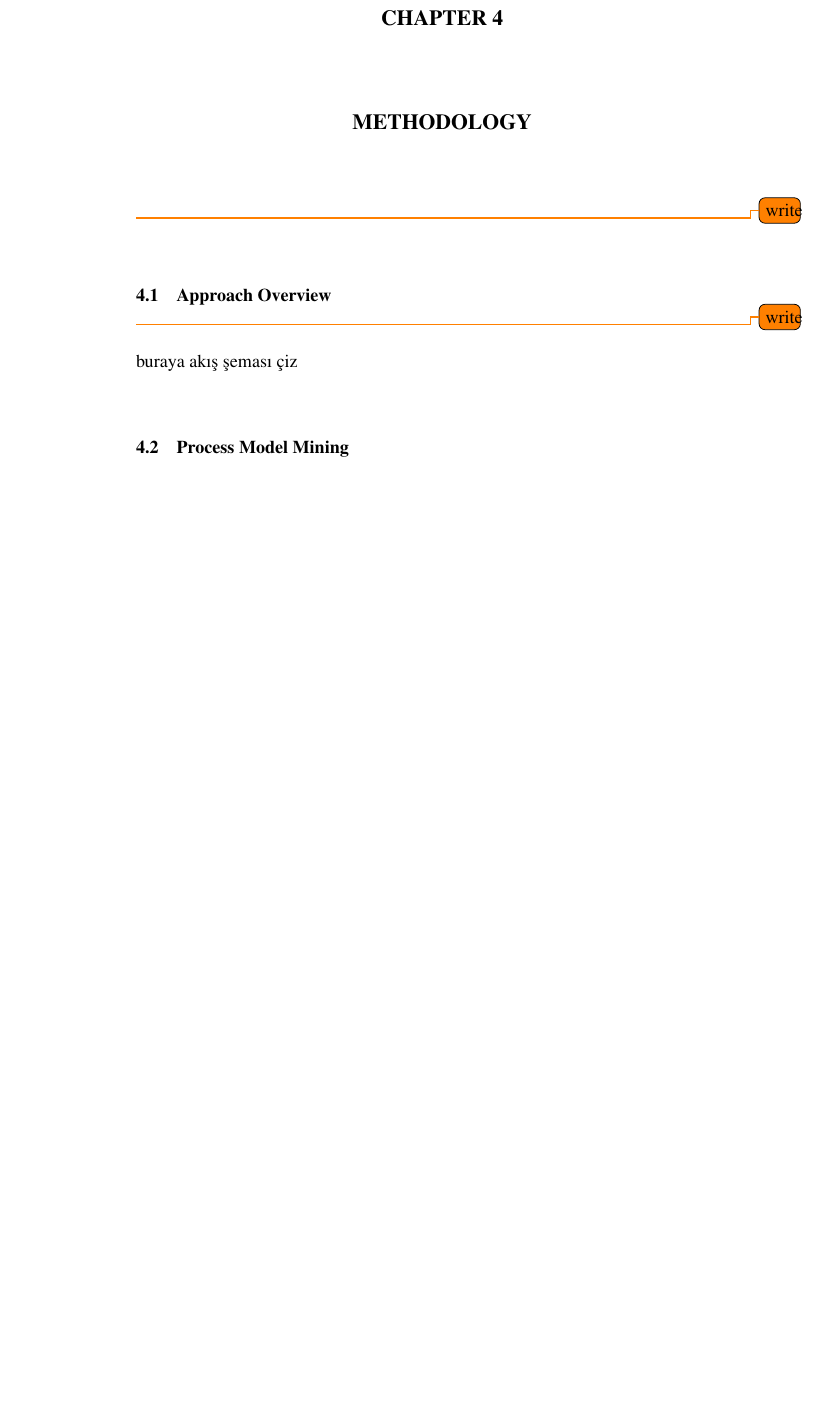
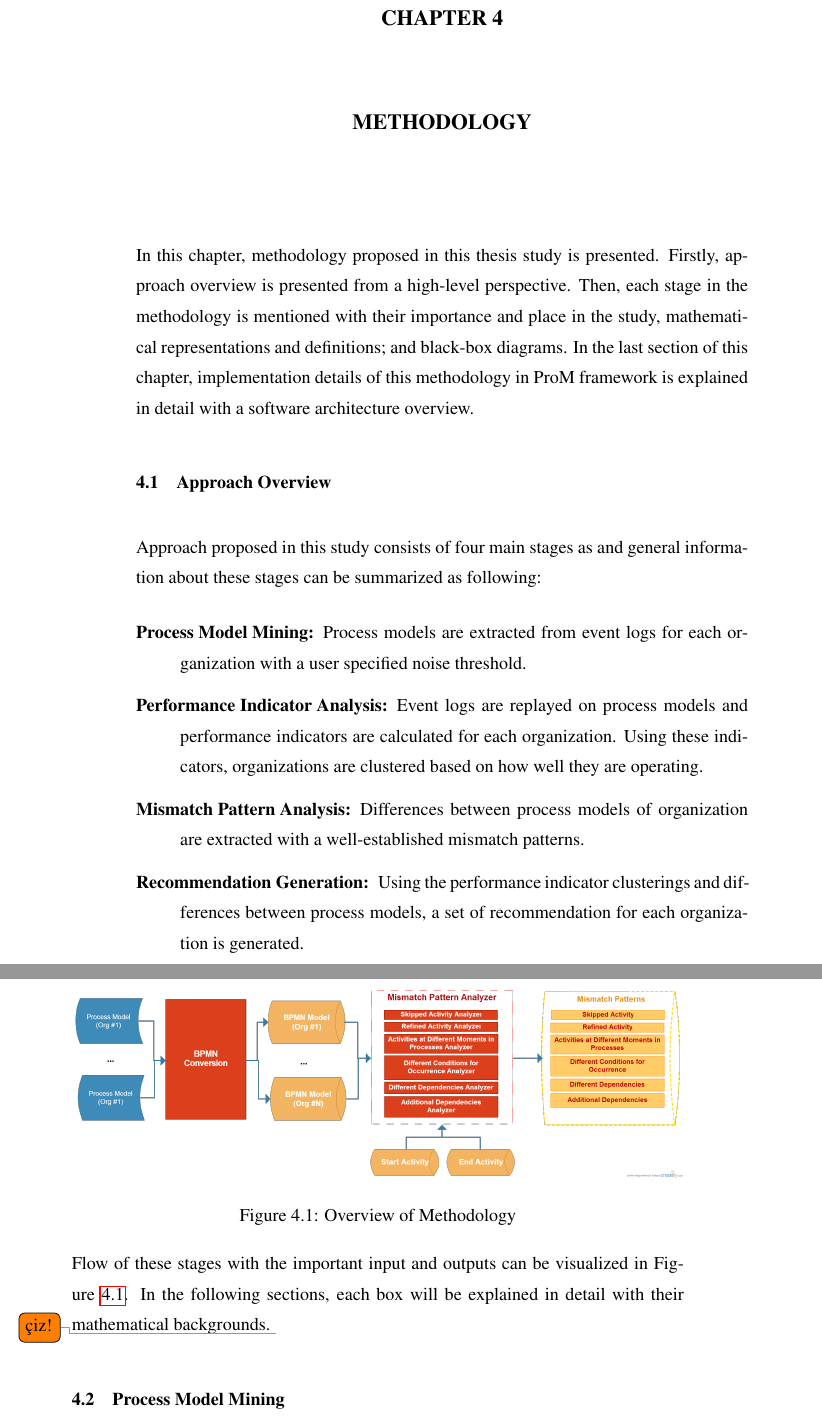
Before and after one commit to onuryilmaz/cross-org-proc-min-thesis, a LaTeX thesis (thesis.tex, which reads 4_methodology/methodology.tex): part of page 39 of 56 before the commit and two parts of pages 39 and 40 of 58 after it, the two joined at a grey line, cut so that both start at the same text, the shorter picture padded with empty space. Compiled offline with pdfLaTeX; a LaTeX package or settings file that is missing is left out.

Commit message:
no message

```diff
--- a/4_methodology/methodology.tex
+++ b/4_methodology/methodology.tex
@@ -1,12 +1,26 @@
 \chapter{METHODOLOGY}
 \label{chp:methodology}
 
-\todo{write}
+In this chapter, methodology proposed in this thesis study is presented. Firstly, approach overview is presented from a high-level perspective. Then, each stage in the methodology is mentioned with their importance and place in the study, mathematical representations and definitions; and black-box diagrams. In the last section of this chapter, implementation details of this methodology in ProM framework is explained in detail with a software architecture overview.
 
 \section{Approach Overview}
 \label{sec:approach-overview}
-\todo{write}
-buraya akış şeması çiz
+Approach proposed in this study consists of four main stages as and general information about these stages can be summarized as following:
+\begin{description}
+	\item[Process Model Mining:] Process models are extracted from event logs for each organization with a user specified noise threshold.
+	\item[Performance Indicator Analysis:] Event logs are replayed on process models and performance indicators are calculated for each organization. Using these indicators, organizations are clustered based on how well they are operating.
+	\item[Mismatch Pattern Analysis:] Differences between process models of organization are extracted with a well-established mismatch patterns.
+	\item[Recommendation Generation:] Using the performance indicator clusterings and differences between process models, a set of recommendation for each organization is generated.
+\end{description}
+
+Flow of these stages with the important input and outputs can be visualized in Figure~\ref{fig:approach-overview}. In the following sections, each box will be explained in detail with their mathematical backgrounds.
+\todo{çiz!}
+\begin{figure}
+  \centering
+  \includegraphics[width=\textwidth]{4_methodology/approach-overview}
+  \caption{Overview of Methodology}
+  \label{fig:approach-overview}
+\end{figure}
 
 \section{Process Model Mining}
 \label{sec:process-model-mining}
```
Also changed, not shown: 4_methodology/approach-overview.png (added), 4_methodology/methodology.tex (9 more changed lines).
